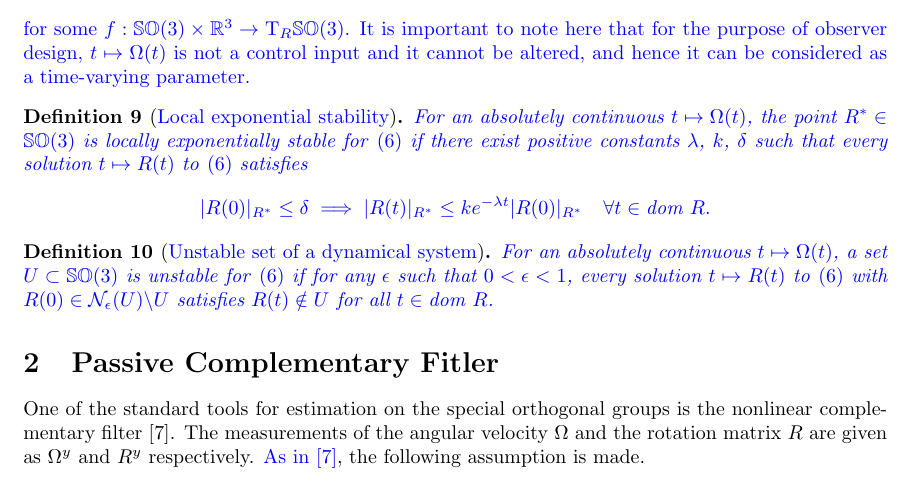
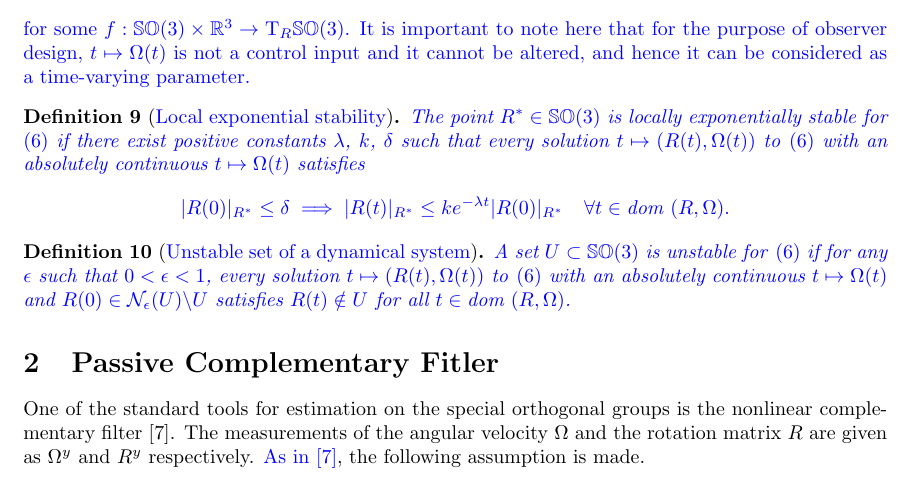
Before and after one commit to PiyushJirwankar/Hybrid-Globally-Exponentially-Convergent-Observer-for-SO3, a LaTeX document (hybridGES.tex): part of page 4 of 21, cut so that both start at the same text. Compiled offline with pdfLaTeX.

Commit message:
Updates from Overleaf

```diff
--- a/hybridGES.tex
+++ b/hybridGES.tex
@@ -275,17 +275,19 @@ Next, we define local exponential stability and {unstable set} for a closed-loop
 %     \normSOthree{\Rtilde(0)}\leq \delta(\epsilon) \implies \normSOthree{\Rtilde(t)} \textblue\leq \epsilon \expo{-\lambda t} \normSOthree{\Rtilde(0)}\quad \forall t \geq 0
 % \end{align*}
 
+% \begin{definition}[\textblue{Local exponential stability}]\label{def:local_lyap_stab}
+% \textblue{For an absolutely continuous $t\mapsto\Omega(t)$, the point $\Rstar\in\SOthree$ is locally exponentially stable {for \eqref{eq:CL-rotm}} if there exist positive constants $\lambda$, $k$, $\delta$ such that every solution $t\mapsto R(t)$ {to \eqref{eq:CL-rotm}} satisfies}
+% \begin{align*}
+%     \textblue{|R(0)|_{\Rstar}\leq \delta \implies |R(t)|_{\Rstar} \leq  k\expo{-\lambda t} |R(0)|_{\Rstar} \quad \forall t \in \dom R.}
+% \end{align*}
+
 \begin{definition}[\textblue{Local exponential stability}]\label{def:local_lyap_stab}
-\textblue{For an absolutely continuous $t\mapsto\Omega(t)$, the point $\Rstar\in\SOthree$ is locally exponentially stable {for \eqref{eq:CL-rotm}} if there exist positive constants $\lambda$, $k$, $\delta$ such that every solution $t\mapsto R(t)$ {to \eqref{eq:CL-rotm}} satisfies}
+\textblue{The point $\Rstar\in\SOthree$ is locally exponentially stable {for \eqref{eq:CL-rotm}} if there exist positive constants $\lambda$, $k$, $\delta$ such that every solution $t\mapsto (R(t), \Omega(t))$ {to \eqref{eq:CL-rotm}} with an absolutely continuous $t\mapsto \Omega(t)$ satisfies}
 \begin{align*}
-    \textblue{|R(0)|_{\Rstar}\leq \delta \implies |R(t)|_{\Rstar} \leq  k\expo{-\lambda t} |R(0)|_{\Rstar} \quad \forall t \in \dom R.}
+    \textblue{|R(0)|_{\Rstar}\leq \delta \implies |R(t)|_{\Rstar} \leq  k\expo{-\lambda t} |R(0)|_{\Rstar} \quad \forall t \in \dom{(R,\Omega)}.}
 \end{align*}
 
-% \begin{definition}[Unstable set of a dynamical system] Given the system \eqref{eq:CL-rotm} with its solutions given by $t\mapsto R(t)$, a set $U\subset \SOthree$ is unstable for \eqref{eq:CL-rotm} if for any $\epsilon > 0$ with $R(0) \in \neighbourhood{\epsilon}{U}\backslash U$, then $R(t)\notin U$ for all $t\geq 0$.
-
-% \end{definition}
-
-\begin{definition}[\textblue{Unstable set of a dynamical system}] \textblue{For an absolutely continuous $t\mapsto \Omega(t)$, a set $U\subset \SOthree$ is unstable for \eqref{eq:CL-rotm} if for any $\epsilon$ such that $0 < \epsilon < 1$, every solution $t\mapsto R(t)$ to \eqref{eq:CL-rotm} with $R(0) \in \neighbourhood{\epsilon}{U}\backslash U$ satisfies $R(t)\notin U$ for all $t\in \dom R$.  }
+\begin{definition}[\textblue{Unstable set of a dynamical system}] \textblue{A set $U\subset \SOthree$ is unstable for \eqref{eq:CL-rotm} if for any $\epsilon$ such that $0 < \epsilon < 1$, every solution $t\mapsto (R(t),\Omega(t))$ to \eqref{eq:CL-rotm} with an absolutely continuous $t\mapsto \Omega(t)$ and $R(0) \in \neighbourhood{\epsilon}{U}\backslash U$ satisfies $R(t)\notin U$ for all $t\in \dom{(R,\Omega)}$.  }
 
 \end{definition}
 
```
